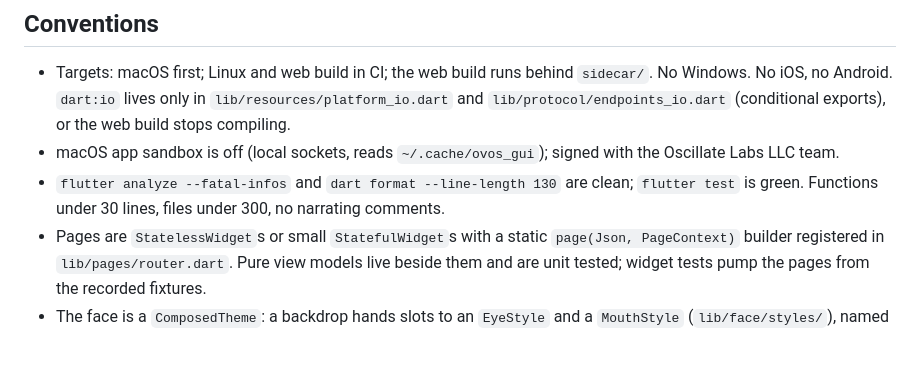
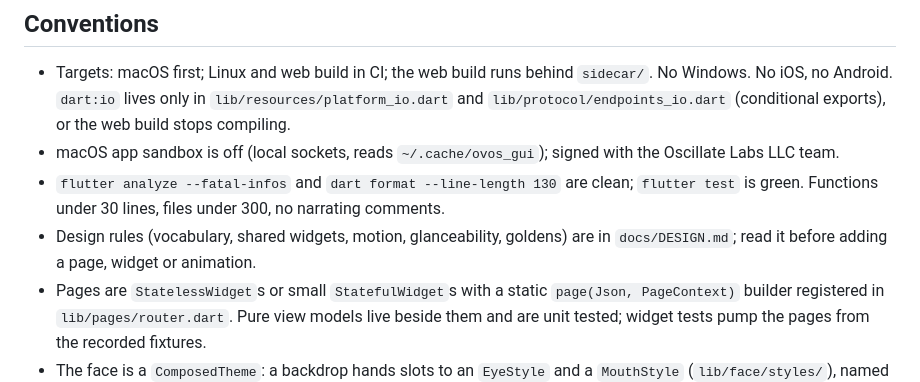
Before and after one commit to OscillateLabsLLC/ovos-gui-visage, a Markdown page: CLAUDE.md, the part around the change. Rendered like a GitHub page; blank space fills up the shorter version.

```diff
--- a/CLAUDE.md
+++ b/CLAUDE.md
@@ -38,6 +38,8 @@ VISAGE_MODE=window flutter run -d macos   # the default mode is a desktop widget
   Oscillate Labs LLC team.
 - `flutter analyze --fatal-infos` and `dart format --line-length 130` are clean; `flutter test`
   is green. Functions under 30 lines, files under 300, no narrating comments.
+- Design rules (vocabulary, shared widgets, motion, glanceability, goldens) are in `docs/DESIGN.md`; read it before
+  adding a page, widget or animation.
 - Pages are `StatelessWidget`s or small `StatefulWidget`s with a static `page(Json, PageContext)`
   builder registered in `lib/pages/router.dart`. Pure view models live beside them and are
   unit tested; widget tests pump the pages from the recorded fixtures.
```
Also changed, not shown: CONTRIBUTING.md (+2 -1 lines), docs/DESIGN.md (added, +85 -0 lines).
